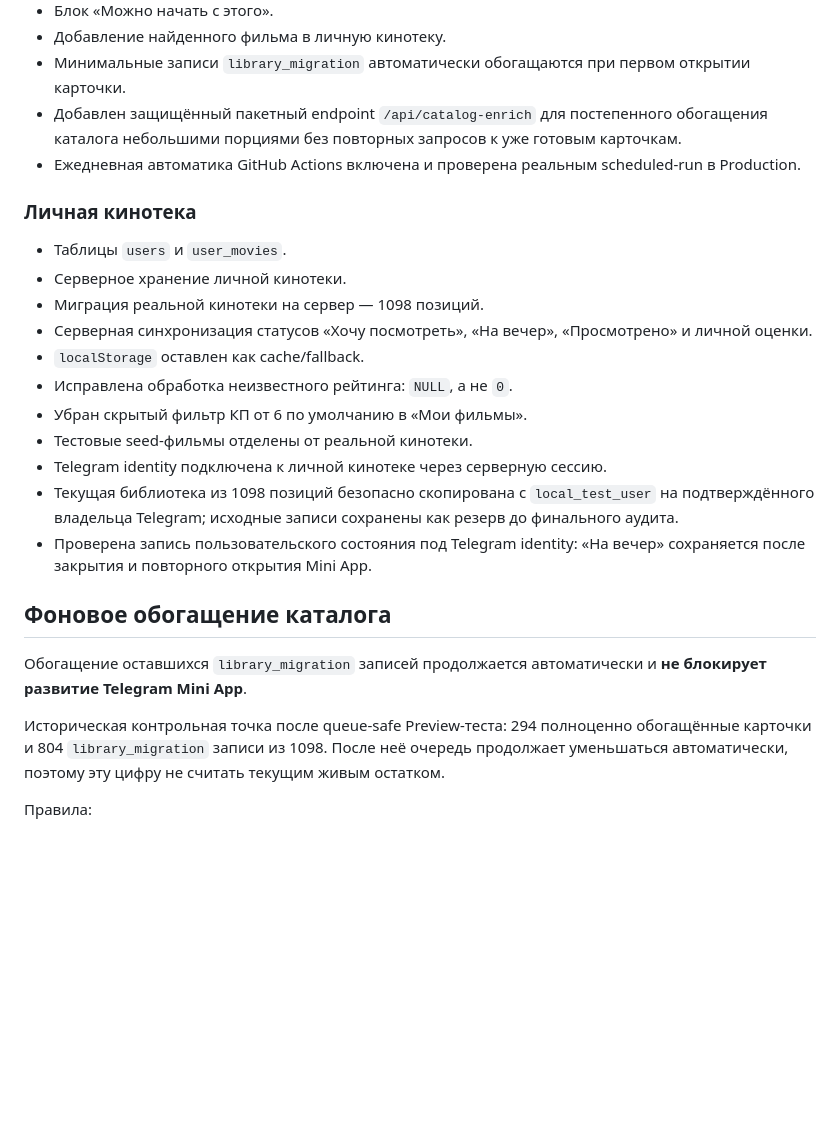
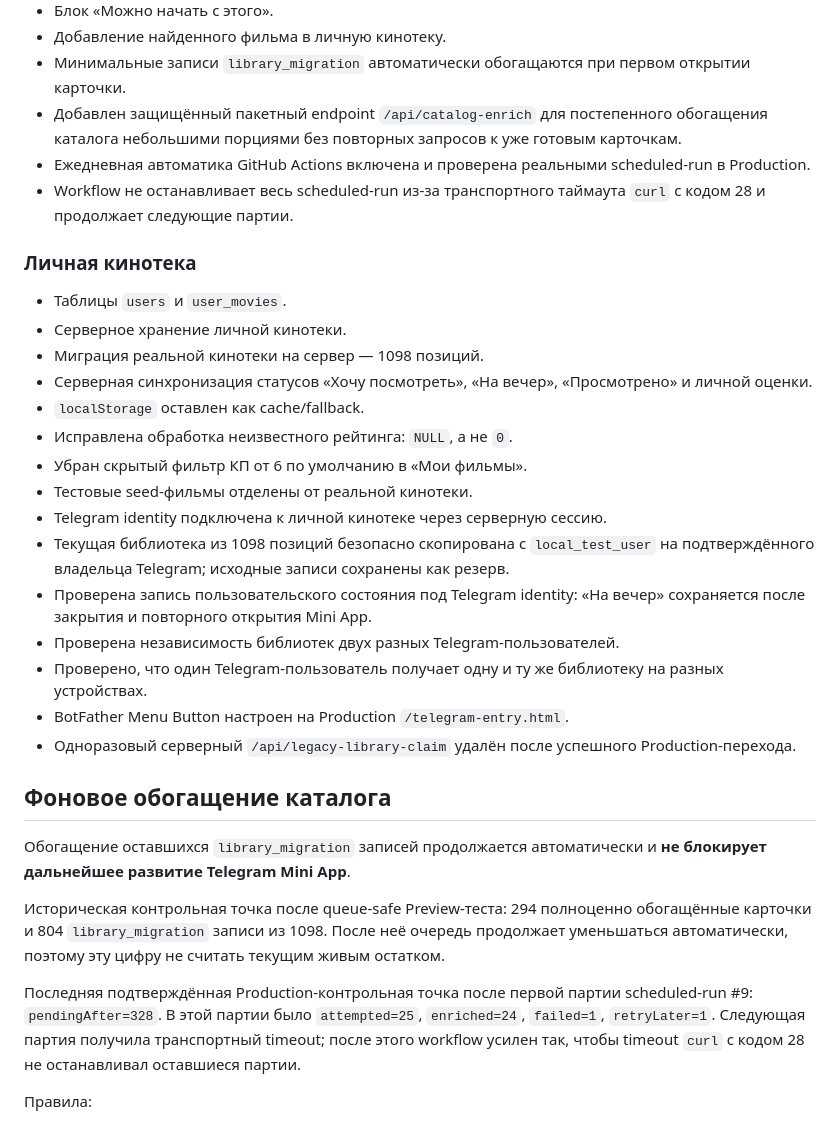
Before and after one commit to plavnikus/what-to-watch, a Markdown page: ROADMAP.md, the part around one of its changes. Rendered like a GitHub page; blank space fills up the shorter version.

```diff
--- a/ROADMAP.md
+++ b/ROADMAP.md
@@ -24,7 +24,8 @@
 - Добавление найденного фильма в личную кинотеку.
 - Минимальные записи `library_migration` автоматически обогащаются при первом открытии карточки.
 - Добавлен защищённый пакетный endpoint `/api/catalog-enrich` для постепенного обогащения каталога небольшими порциями без повторных запросов к уже готовым карточкам.
-- Ежедневная автоматика GitHub Actions включена и проверена реальным scheduled-run в Production.
+- Ежедневная автоматика GitHub Actions включена и проверена реальными scheduled-run в Production.
+- Workflow не останавливает весь scheduled-run из-за транспортного таймаута `curl` с кодом 28 и продолжает следующие партии.
 
 ### Личная кинотека
 
@@ -37,14 +38,20 @@
 - Убран скрытый фильтр КП от 6 по умолчанию в «Мои фильмы».
 - Тестовые seed-фильмы отделены от реальной кинотеки.
 - Telegram identity подключена к личной кинотеке через серверную сессию.
-- Текущая библиотека из 1098 позиций безопасно скопирована с `local_test_user` на подтверждённого владельца Telegram; исходные записи сохранены как резерв до финального аудита.
+- Текущая библиотека из 1098 позиций безопасно скопирована с `local_test_user` на подтверждённого владельца Telegram; исходные записи сохранены как резерв.
 - Проверена запись пользовательского состояния под Telegram identity: «На вечер» сохраняется после закрытия и повторного открытия Mini App.
+- Проверена независимость библиотек двух разных Telegram-пользователей.
+- Проверено, что один Telegram-пользователь получает одну и ту же библиотеку на разных устройствах.
+- BotFather Menu Button настроен на Production `/telegram-entry.html`.
+- Одноразовый серверный `/api/legacy-library-claim` удалён после успешного Production-перехода.
 
 ## Фоновое обогащение каталога
 
-Обогащение оставшихся `library_migration` записей продолжается автоматически и **не блокирует развитие Telegram Mini App**.
+Обогащение оставшихся `library_migration` записей продолжается автоматически и **не блокирует дальнейшее развитие Telegram Mini App**.
 
 Историческая контрольная точка после queue-safe Preview-теста: 294 полноценно обогащённые карточки и 804 `library_migration` записи из 1098. После неё очередь продолжает уменьшаться автоматически, поэтому эту цифру не считать текущим живым остатком.
+
+Последняя подтверждённая Production-контрольная точка после первой партии scheduled-run #9: `pendingAfter=328`. В этой партии было `attempted=25`, `enriched=24`, `failed=1`, `retryLater=1`. Следующая партия получила транспортный timeout; после этого workflow усилен так, чтобы timeout `curl` с кодом 28 не останавливал оставшиеся партии.
 
 Правила:
 
```
Also changed, not shown: other parts of ROADMAP.md (+18 -13 lines).
